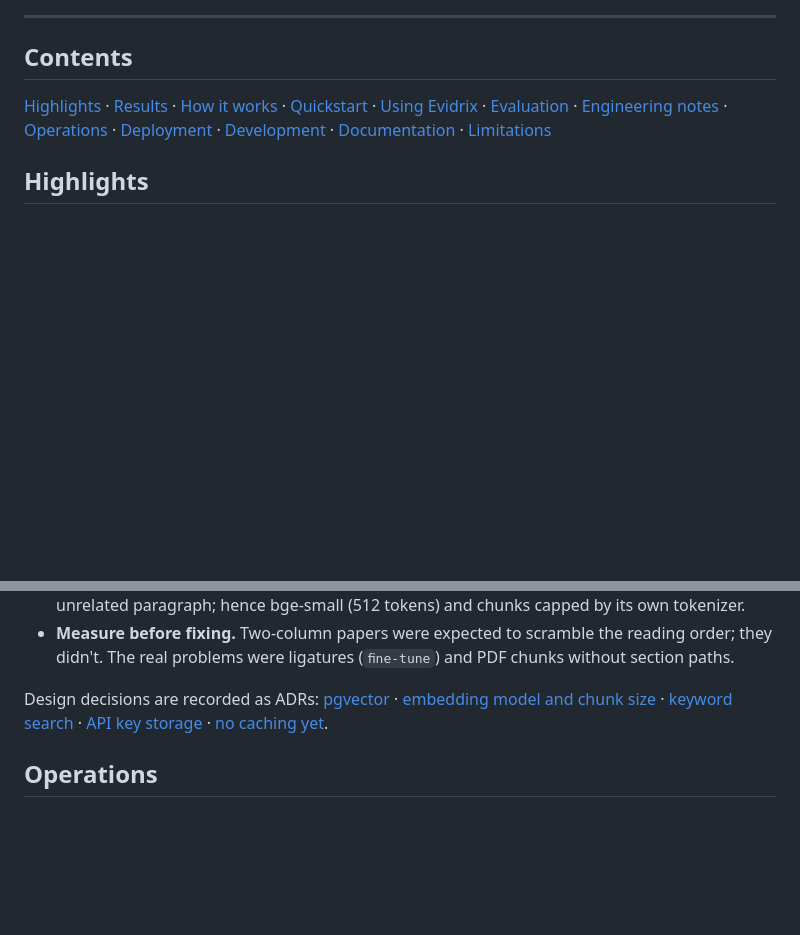
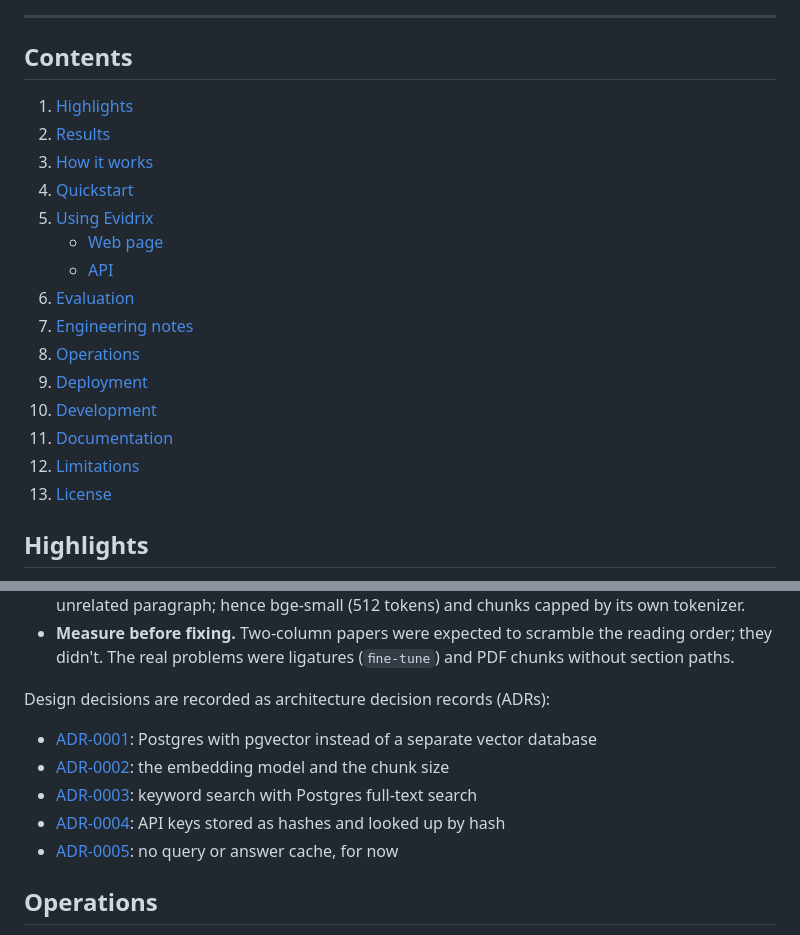
Before and after one commit to shahriarkabir280/evidrix, a Markdown page: README.md, 2 parts joined by grey strips. Drawn GitHub-style; blank space fills up the shorter version.

Commit message:
List the README's contents and ADRs instead of running them together
The contents are now a numbered list with the API and web page under
Using Evidrix, and the ADRs a list with one line on each decision.

```diff
--- a/README.md
+++ b/README.md
@@ -21,11 +21,21 @@ model through Ollama.
 
 ## Contents
 
-[Highlights](#highlights) · [Results](#results) · [How it works](#how-it-works) ·
-[Quickstart](#quickstart) · [Using Evidrix](#using-evidrix) · [Evaluation](#evaluation) ·
-[Engineering notes](#engineering-notes) · [Operations](#operations) ·
-[Deployment](#deployment) · [Development](#development) · [Documentation](#documentation) ·
-[Limitations](#limitations)
+1. [Highlights](#highlights)
+2. [Results](#results)
+3. [How it works](#how-it-works)
+4. [Quickstart](#quickstart)
+5. [Using Evidrix](#using-evidrix)
+   - [Web page](#web-page)
+   - [API](#api)
+6. [Evaluation](#evaluation)
+7. [Engineering notes](#engineering-notes)
+8. [Operations](#operations)
+9. [Deployment](#deployment)
+10. [Development](#development)
+11. [Documentation](#documentation)
+12. [Limitations](#limitations)
+13. [License](#license)
 
 ## Highlights
 
@@ -251,11 +261,13 @@ What the measurements caught that a plan wouldn't have. The full log is in
 - **Measure before fixing.** Two-column papers were expected to scramble the reading order; they
   didn't. The real problems were ligatures (`ﬁne-tune`) and PDF chunks without section paths.
 
-Design decisions are recorded as ADRs: [pgvector](docs/adr/0001-postgres-pgvector.md) ·
-[embedding model and chunk size](docs/adr/0002-embedding-model-and-chunk-size.md) ·
-[keyword search](docs/adr/0003-keyword-search.md) ·
-[API key storage](docs/adr/0004-api-key-storage.md) ·
-[no caching yet](docs/adr/0005-no-caching-yet.md).
+Design decisions are recorded as architecture decision records (ADRs):
+
+- [ADR-0001](docs/adr/0001-postgres-pgvector.md): Postgres with pgvector instead of a separate vector database
+- [ADR-0002](docs/adr/0002-embedding-model-and-chunk-size.md): the embedding model and the chunk size
+- [ADR-0003](docs/adr/0003-keyword-search.md): keyword search with Postgres full-text search
+- [ADR-0004](docs/adr/0004-api-key-storage.md): API keys stored as hashes and looked up by hash
+- [ADR-0005](docs/adr/0005-no-caching-yet.md): no query or answer cache, for now
 
 ## Operations
 
```
